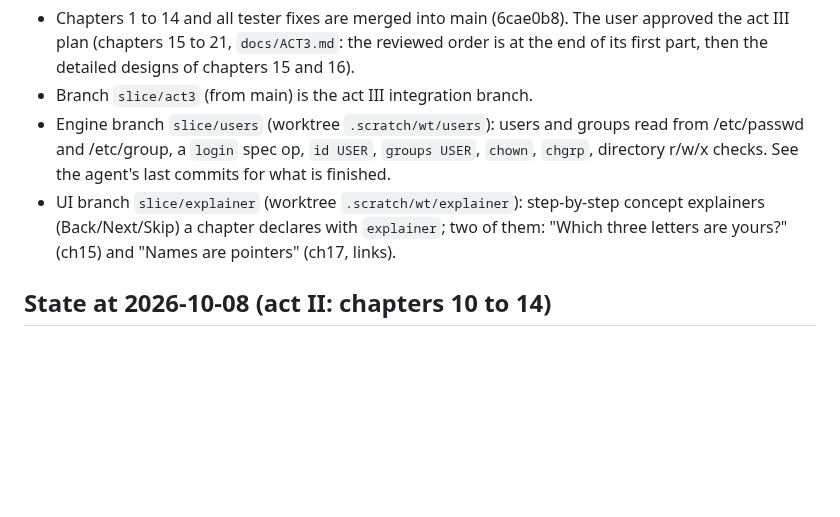
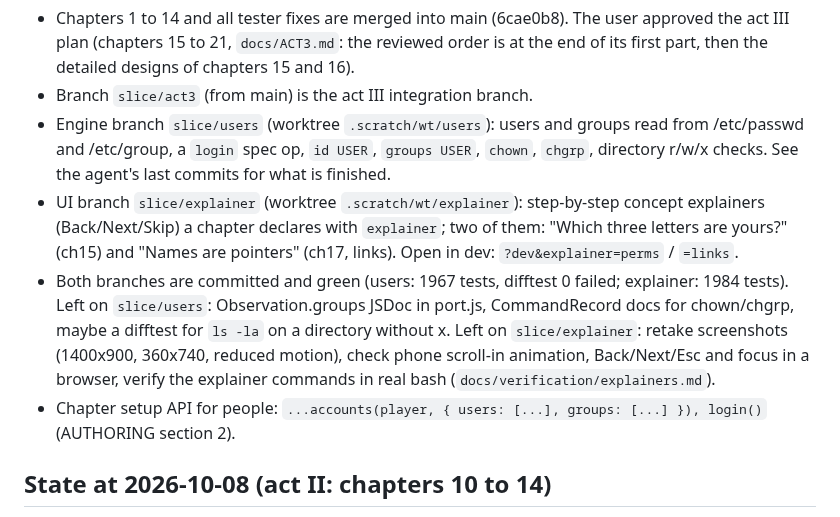
Before and after one commit to Janet16180/shellcraft, a Markdown page: docs/STATUS.md, the part around the change. GitHub-like rendering; blank space fills up the shorter version.

Commit message:
Status: end-of-day handoff for act III branches

```diff
--- a/docs/STATUS.md
+++ b/docs/STATUS.md
@@ -23,7 +23,14 @@ adventure log. 14 chapters are planned (DESIGN.md section 4).
   directory r/w/x checks. See the agent's last commits for what is finished.
 - UI branch `slice/explainer` (worktree `.scratch/wt/explainer`): step-by-step concept explainers
   (Back/Next/Skip) a chapter declares with `explainer`; two of them: "Which three letters are
-  yours?" (ch15) and "Names are pointers" (ch17, links).
+  yours?" (ch15) and "Names are pointers" (ch17, links). Open in dev: `?dev&explainer=perms` / `=links`.
+- Both branches are committed and green (users: 1967 tests, difftest 0 failed; explainer: 1984 tests).
+  Left on `slice/users`: Observation.groups JSDoc in port.js, CommandRecord docs for chown/chgrp,
+  maybe a difftest for `ls -la` on a directory without x. Left on `slice/explainer`: retake
+  screenshots (1400x900, 360x740, reduced motion), check phone scroll-in animation, Back/Next/Esc
+  and focus in a browser, verify the explainer commands in real bash (`docs/verification/explainers.md`).
+- Chapter setup API for people: `...accounts(player, { users: [...], groups: [...] }), login()`
+  (AUTHORING section 2).
 
 ## State at 2026-10-08 (act II: chapters 10 to 14)
 
```
